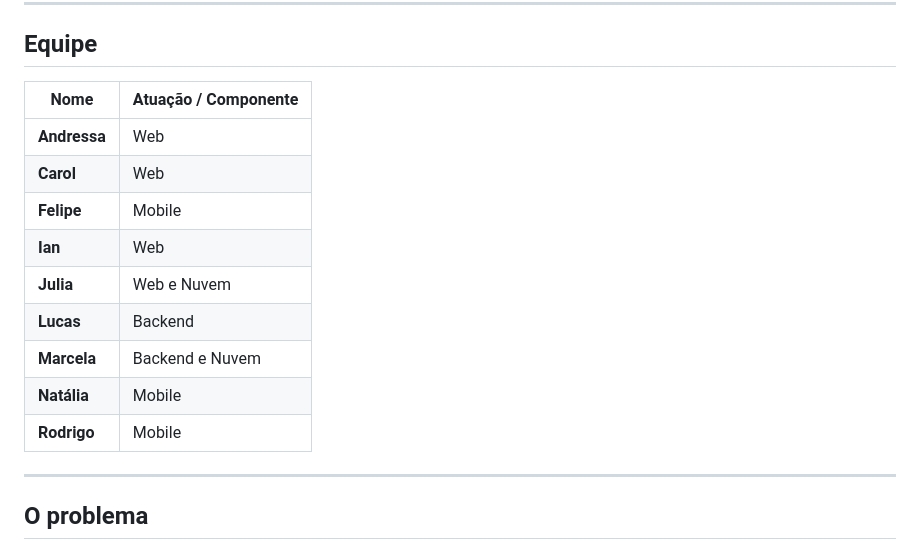
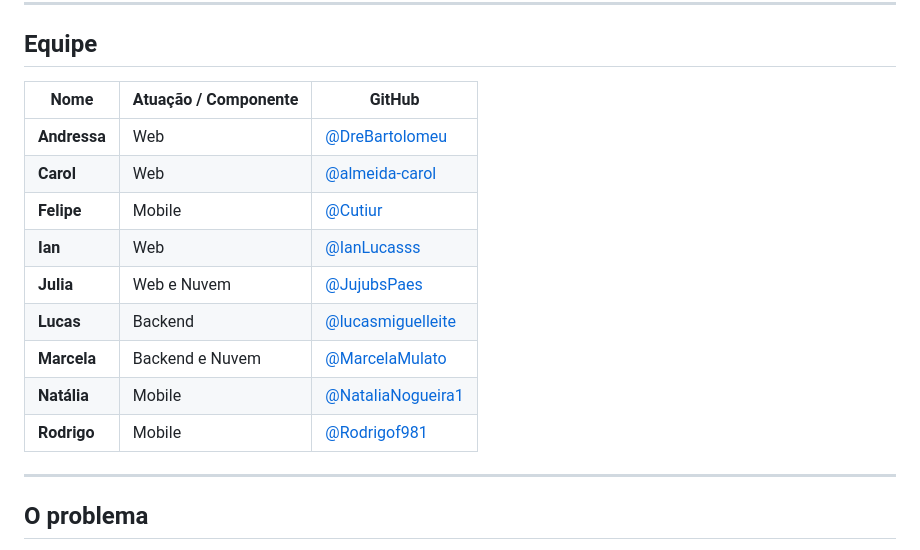
Before and after one commit to NataliaNogueira1/404NOTFOUND_Field_Ops, a Markdown page: README.md, the part around the change. Rendered like a GitHub page.

Commit message:
Update team member section with GitHub profiles
Added GitHub links for team members in the README.

```diff
--- a/README.md
+++ b/README.md
@@ -16,17 +16,17 @@ O **FieldOps** substitui processos baseados em formulários impressos, planilhas
 
 ## Equipe
 
-| Nome | Atuação / Componente |
-|---|---|
-| **Andressa** | Web |
-| **Carol** | Web |
-| **Felipe** | Mobile |
-| **Ian** | Web |
-| **Julia** | Web e Nuvem |
-| **Lucas** | Backend |
-| **Marcela** | Backend e Nuvem |
-| **Natália** | Mobile |
-| **Rodrigo** | Mobile |
+| Nome | Atuação / Componente | GitHub |
+|---|---|---|
+| **Andressa** | Web | [@DreBartolomeu](https://github.com/DreBartolomeu) |
+| **Carol** | Web | [@almeida-carol](https://github.com/almeida-carol) |
+| **Felipe** | Mobile | [@Cutiur](https://github.com/Cutiur) |
+| **Ian** | Web | [@IanLucasss](https://github.com/IanLucasss) |
+| **Julia** | Web e Nuvem | [@JujubsPaes](https://github.com/JujubsPaes) |
+| **Lucas** | Backend | [@lucasmiguelleite](https://github.com/lucasmiguelleite) |
+| **Marcela** | Backend e Nuvem | [@MarcelaMulato](https://github.com/MarcelaMulato) |
+| **Natália** | Mobile | [@NataliaNogueira1](https://github.com/NataliaNogueira1) |
+| **Rodrigo** | Mobile | [@Rodrigof981](https://github.com/Rodrigof981) |
 
 ---
 
```
